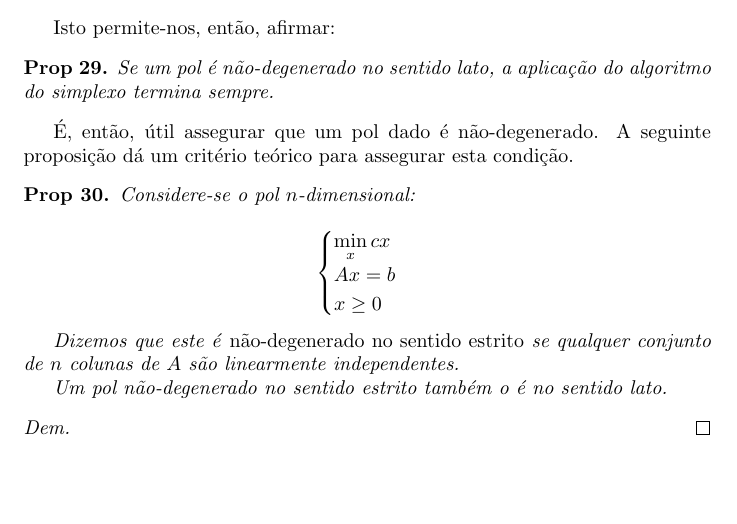
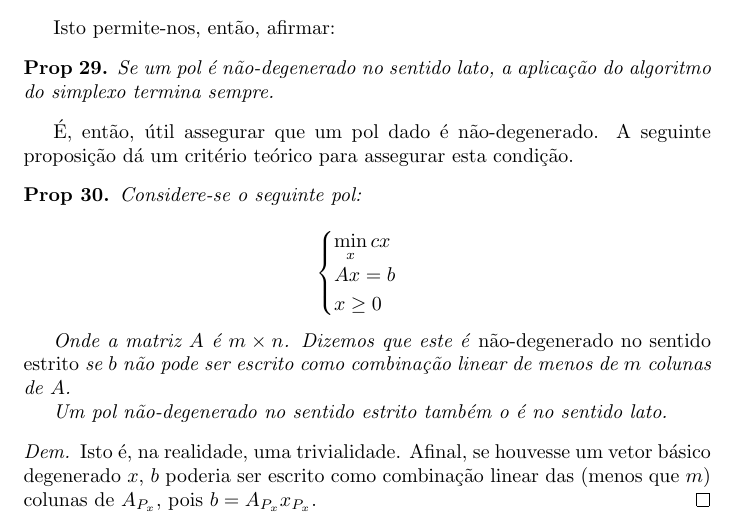
Before and after one commit to robly18/theorems, a LaTeX document (IO_LMAC.tex): part of page 49 of 49, cut so that both start at the same text, the shorter picture padded with empty space. Compiled offline with pdfLaTeX.

Commit message:
fixed definition of nondegenerate.

```diff
--- a/IO_LMAC.tex
+++ b/IO_LMAC.tex
@@ -2137,7 +2137,7 @@ Caso contrário:
 	É, então, útil assegurar que um pol dado é não-degenerado. A seguinte proposição dá um critério teórico para assegurar esta condição.
 
 	\begin{prop}
-	Considere-se o pol $n$-dimensional:
+	Considere-se o seguinte pol:
 
 	\[
 	\begin{cases}
@@ -2147,13 +2147,13 @@ Caso contrário:
 	\end{cases}
 	\]
 
-	Dizemos que este é \emph{não-degenerado no sentido estrito} se qualquer conjunto de $n$ colunas de $A$ são linearmente independentes.
+	Onde a matriz $A$ é $m \times n$. Dizemos que este é \emph{não-degenerado no sentido estrito} se $b$ não pode ser escrito como combinação linear de menos de $m$ colunas de $A$.
 
 	Um pol não-degenerado no sentido estrito também o é no sentido lato.
 	\end{prop}
 
 	\begin{proof}
-	%todo first of all make sure this is actually true
+	Isto é, na realidade, uma trivialidade. Afinal, se houvesse um vetor básico degenerado $x$, $b$ poderia ser escrito como combinação linear das (menos que $m$) colunas de $A_{P_x}$, pois $b = A_{P_x} x_{P_x}$.
 	\end{proof}
 
 \end{document}
```
